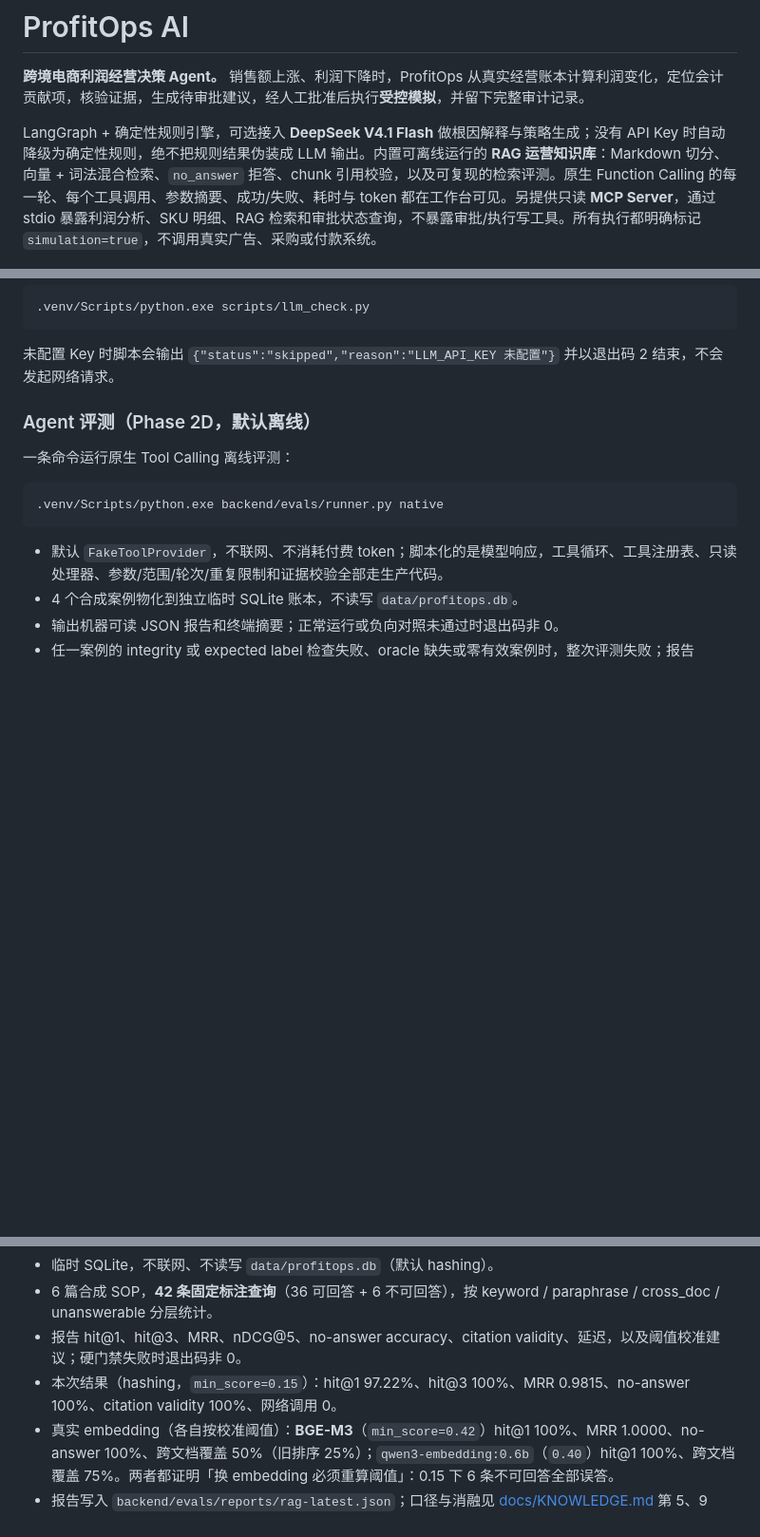
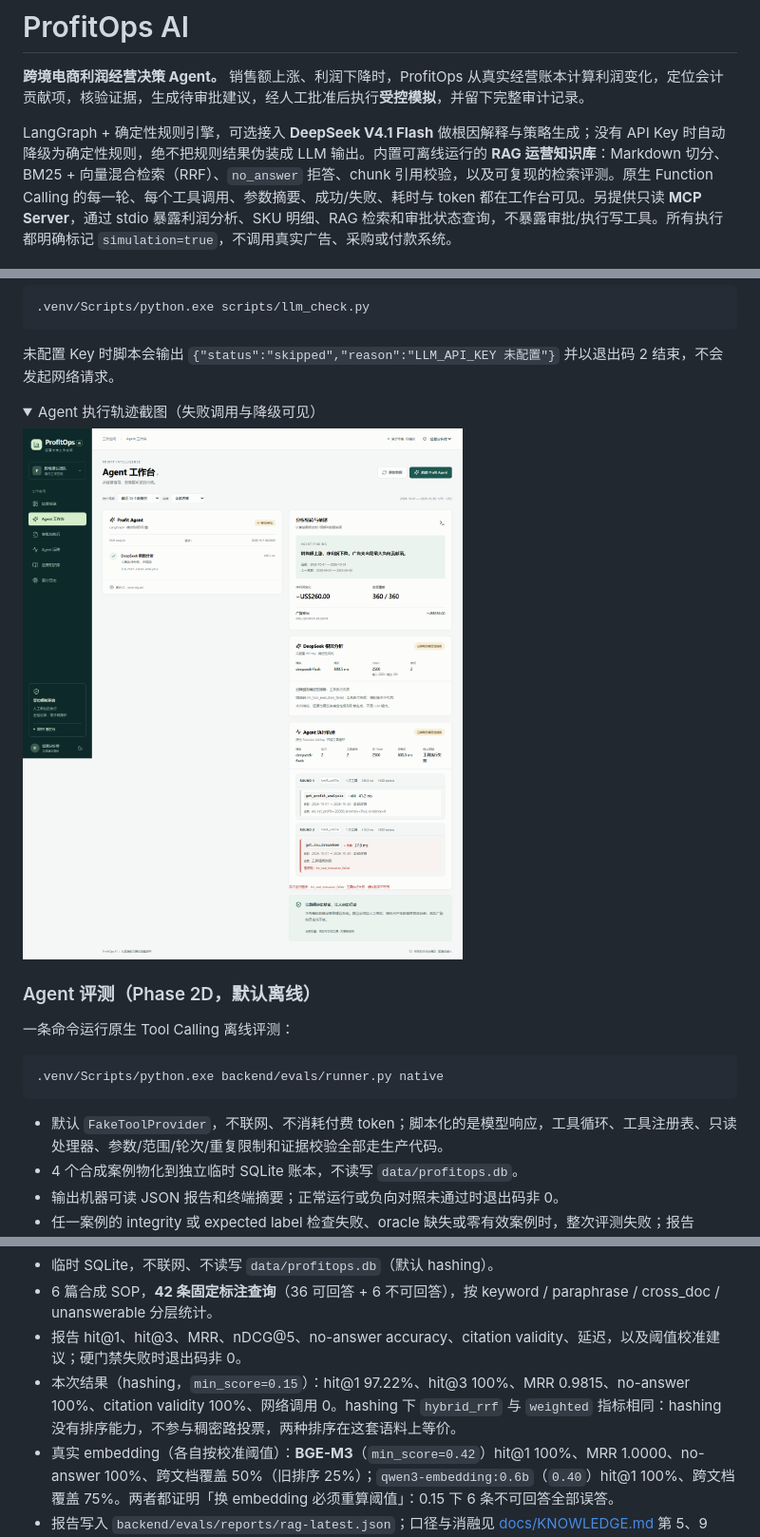
Before and after one commit to Akaliup/ProfitOps-AI, a Markdown page: README.md, 3 parts joined by grey strips. Shown at 95% size. Rendered like a GitHub page; folded sections open; blank space fills up the shorter version.

````diff
--- a/README.md
+++ b/README.md
@@ -2,7 +2,7 @@
 
 **跨境电商利润经营决策 Agent。** 销售额上涨、利润下降时，ProfitOps 从真实经营账本计算利润变化，定位会计贡献项，核验证据，生成待审批建议，经人工批准后执行**受控模拟**，并留下完整审计记录。
 
-LangGraph + 确定性规则引擎，可选接入 **DeepSeek V4.1 Flash** 做根因解释与策略生成；没有 API Key 时自动降级为确定性规则，绝不把规则结果伪装成 LLM 输出。内置可离线运行的 **RAG 运营知识库**：Markdown 切分、向量 + 词法混合检索、`no_answer` 拒答、chunk 引用校验，以及可复现的检索评测。原生 Function Calling 的每一轮、每个工具调用、参数摘要、成功/失败、耗时与 token 都在工作台可见。另提供只读 **MCP Server**，通过 stdio 暴露利润分析、SKU 明细、RAG 检索和审批状态查询，不暴露审批/执行写工具。所有执行都明确标记 `simulation=true`，不调用真实广告、采购或付款系统。
+LangGraph + 确定性规则引擎，可选接入 **DeepSeek V4.1 Flash** 做根因解释与策略生成；没有 API Key 时自动降级为确定性规则，绝不把规则结果伪装成 LLM 输出。内置可离线运行的 **RAG 运营知识库**：Markdown 切分、BM25 + 向量混合检索（RRF）、`no_answer` 拒答、chunk 引用校验，以及可复现的检索评测。原生 Function Calling 的每一轮、每个工具调用、参数摘要、成功/失败、耗时与 token 都在工作台可见。另提供只读 **MCP Server**，通过 stdio 暴露利润分析、SKU 明细、RAG 检索和审批状态查询，不暴露审批/执行写工具。所有执行都明确标记 `simulation=true`，不调用真实广告、采购或付款系统。
 
 ![经营总览](docs/screenshots/overview.png)
 
@@ -102,6 +118,12 @@ MCP 进程不建表、不 Seed，使用前需先初始化数据库；默认 hash
 ```
 
 未配置 Key 时脚本会输出 `{"status":"skipped","reason":"LLM_API_KEY 未配置"}` 并以退出码 2 结束，不会发起网络请求。
+
+<details>
+<summary>Agent 执行轨迹截图（失败调用与降级可见）</summary>
+
+![Agent 执行轨迹](docs/screenshots/agent-trace.png)
+</details>
 
 ### Agent 评测（Phase 2D，默认离线）
 
@@ -145,7 +167,7 @@ MCP 进程不建表、不 Seed，使用前需先初始化数据库；默认 hash
 - 临时 SQLite，不联网、不读写 `data/profitops.db`（默认 hashing）。
 - 6 篇合成 SOP，**42 条固定标注查询**（36 可回答 + 6 不可回答），按 keyword / paraphrase / cross_doc / unanswerable 分层统计。
 - 报告 hit@1、hit@3、MRR、nDCG@5、no-answer accuracy、citation validity、延迟，以及阈值校准建议；硬门禁失败时退出码非 0。
-- 本次结果（hashing，`min_score=0.15`）：hit@1 97.22%、hit@3 100%、MRR 0.9815、no-answer 100%、citation validity 100%、网络调用 0。
+- 本次结果（hashing，`min_score=0.15`）：hit@1 97.22%、hit@3 100%、MRR 0.9815、no-answer 100%、citation validity 100%、网络调用 0。hashing 下 `hybrid_rrf` 与 `weighted` 指标相同：hashing 没有排序能力，不参与稠密路投票，两种排序在这套语料上等价。
 - 真实 embedding（各自按校准阈值）：**BGE-M3**（`min_score=0.42`）hit@1 100%、MRR 1.0000、no-answer 100%、跨文档覆盖 50%（旧排序 25%）；`qwen3-embedding:0.6b`（`0.40`）hit@1 100%、跨文档覆盖 75%。两者都证明「换 embedding 必须重算阈值」：0.15 下 6 条不可回答全部误答。
 - 报告写入 `backend/evals/reports/rag-latest.json`；口径与消融见 [docs/KNOWLEDGE.md](docs/KNOWLEDGE.md) 第 5、9 节。
 
````
Also changed, not shown: other parts of README.md (+19 -3 lines), docs/screenshots/knowledge-no-answer.png (added), docs/screenshots/knowledge.png (added).
